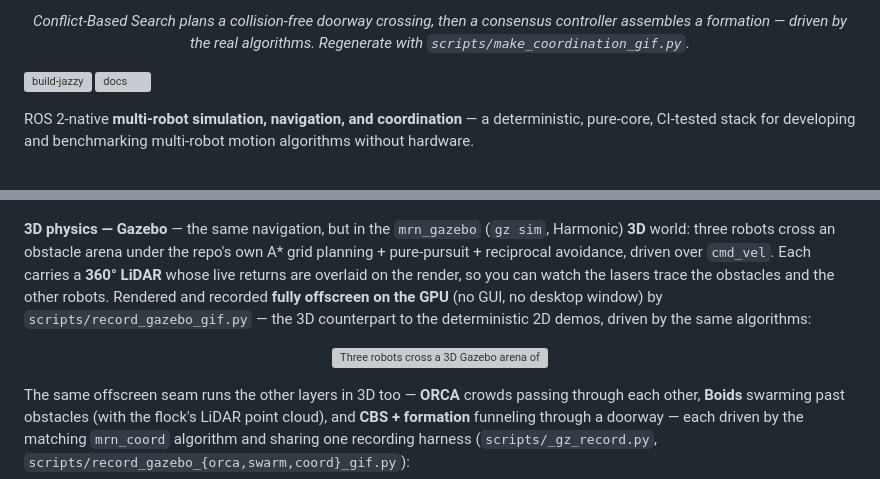
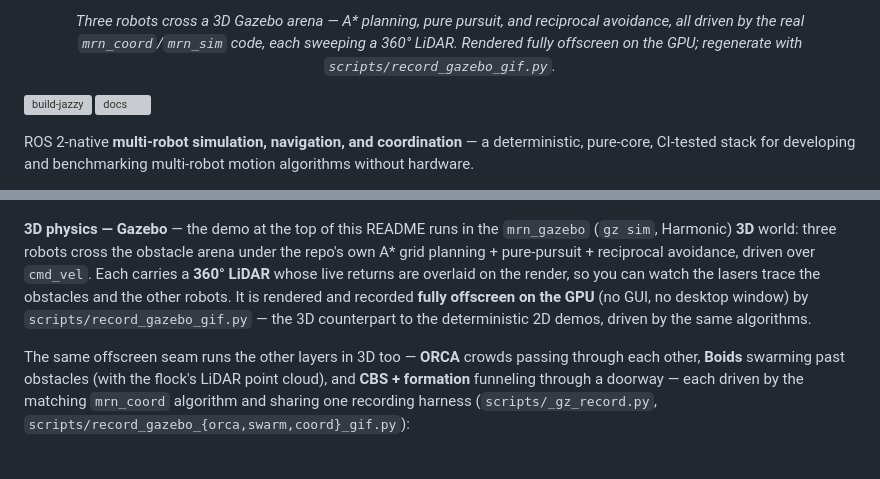
Before and after one commit to rsasaki0109/MultiRobotBattle, a Markdown page: README.md, 2 parts joined by grey strips. Drawn GitHub-style; blank space fills up the shorter version; grey boxes are pictures that could not be loaded.

Commit message:
README/docs: use the real 3D Gazebo footage as the hero, not the 2D toy
The hero GIF on both the README and docs/coordination.md was the synthetic
2D matplotlib animation (glowing markers on a grid) — it read as a toy.
Swap both heroes to the real offscreen-rendered 3D Gazebo footage that the
repo already ships: the README leads with the navigation demo (A* + pure
pursuit + reciprocal avoidance, 360° LiDAR) and coordination.md leads with
the 3D CBS doorway + formation. The 3D-physics section is reworded so the
hero is not shown twice. Captions updated to match.

```diff
--- a/README.md
+++ b/README.md
@@ -5,7 +5,7 @@
 </p>
 
 <p align="center">
-  <em>Conflict-Based Search plans a collision-free doorway crossing, then a consensus controller assembles a formation — driven by the real algorithms. Regenerate with <code>scripts/make_coordination_gif.py</code>.</em>
+  <em>Three robots cross a 3D Gazebo arena — A* planning, pure pursuit, and reciprocal avoidance, all driven by the real <code>mrn_coord</code>/<code>mrn_sim</code> code, each sweeping a 360° LiDAR. Rendered fully offscreen on the GPU; regenerate with <code>scripts/record_gazebo_gif.py</code>.</em>
 </p>
 
 [![build-jazzy](https://github.com/rsasaki0109/multirobot-navigation/actions/workflows/build_jazzy.yaml/badge.svg)](https://github.com/rsasaki0109/multirobot-navigation/actions/workflows/build_jazzy.yaml)
@@ -139,18 +139,14 @@ library — same scenarios, same velocity to ~1e-5
   <img src="docs/media/orca_demo.gif" alt="Two crowds of agents walk into each other and pass through collision-free via ORCA reciprocal avoidance" width="560">
 </p>
 
-**3D physics — Gazebo** — the same navigation, but in the `mrn_gazebo` (`gz sim`,
-Harmonic) **3D** world: three robots cross an obstacle arena under the repo's own
-A\* grid planning + pure-pursuit + reciprocal avoidance, driven over `cmd_vel`.
-Each carries a **360° LiDAR** whose live returns are overlaid on the render, so
-you can watch the lasers trace the obstacles and the other robots. Rendered and
-recorded **fully offscreen on the GPU** (no GUI, no desktop window) by
-`scripts/record_gazebo_gif.py` — the 3D counterpart to the deterministic 2D
-demos, driven by the same algorithms:
-
-<p align="center">
-  <img src="docs/media/gazebo_demo.gif" alt="Three robots cross a 3D Gazebo arena of cylindrical obstacles via the repo's A* + pure-pursuit + reciprocal-avoidance navigation, each sweeping a 360-degree LiDAR whose returns trace the obstacles" width="660">
-</p>
+**3D physics — Gazebo** — the demo at the top of this README runs in the
+`mrn_gazebo` (`gz sim`, Harmonic) **3D** world: three robots cross the obstacle
+arena under the repo's own A\* grid planning + pure-pursuit + reciprocal
+avoidance, driven over `cmd_vel`. Each carries a **360° LiDAR** whose live returns
+are overlaid on the render, so you can watch the lasers trace the obstacles and
+the other robots. It is rendered and recorded **fully offscreen on the GPU** (no
+GUI, no desktop window) by `scripts/record_gazebo_gif.py` — the 3D counterpart to
+the deterministic 2D demos, driven by the same algorithms.
 
 The same offscreen seam runs the other layers in 3D too — **ORCA** crowds passing
 through each other, **Boids** swarming past obstacles (with the flock's LiDAR
```
Also changed, not shown: other parts of README.md (+1 -1 lines), docs/coordination.md (+2 -2 lines).
